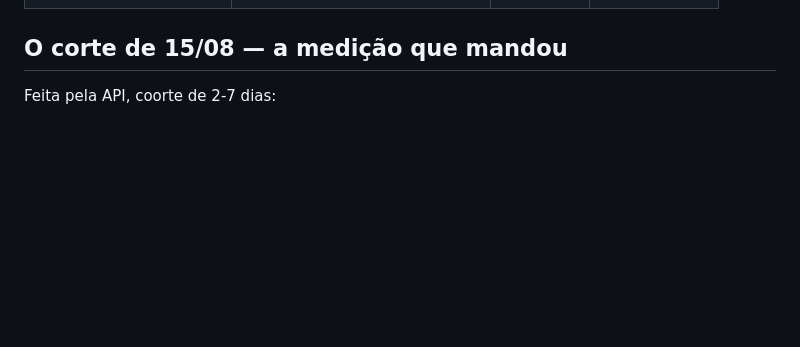
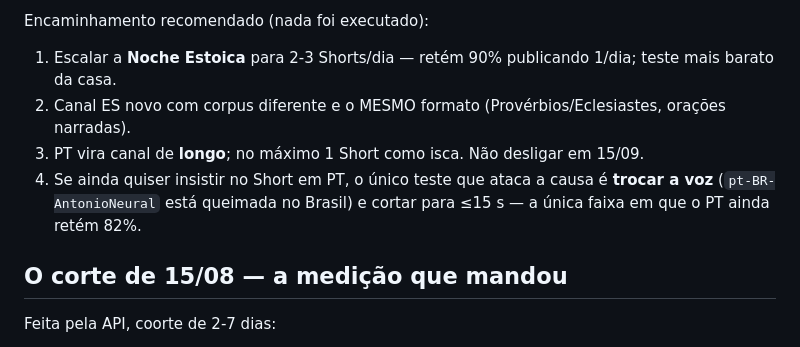
Before and after one commit to diegohenriquemoraes-eng/palavra-viva-3x, a Markdown page: CANAIS.md, the part around one of its changes. Rendered like a GitHub page; blank space fills up the shorter version.

```diff
--- a/CANAIS.md
+++ b/CANAIS.md
@@ -52,3 +105,10 @@ Medição de 17/08 (coorte 2-7 dias, `conteudo/desempenho_historico.json`):
+Encaminhamento recomendado (nada foi executado):
+1. Escalar a **Noche Estoica** para 2-3 Shorts/dia — retém 90% publicando 1/dia; teste mais barato da casa.
+2. Canal ES novo com corpus diferente e o MESMO formato (Provérbios/Eclesiastes, orações narradas).
+3. PT vira canal de **longo**; no máximo 1 Short como isca. Não desligar em 15/09.
+4. Se ainda quiser insistir no Short em PT, o único teste que ataca a causa é **trocar a voz**
+   (`pt-BR-AntonioNeural` está queimada no Brasil) e cortar para ≤15 s — a única faixa em que o
+   PT ainda retém 82%.
 
 ## O corte de 15/08 — a medição que mandou
 
```
Also changed, not shown: other parts of CANAIS.md (+58 -5 lines).
